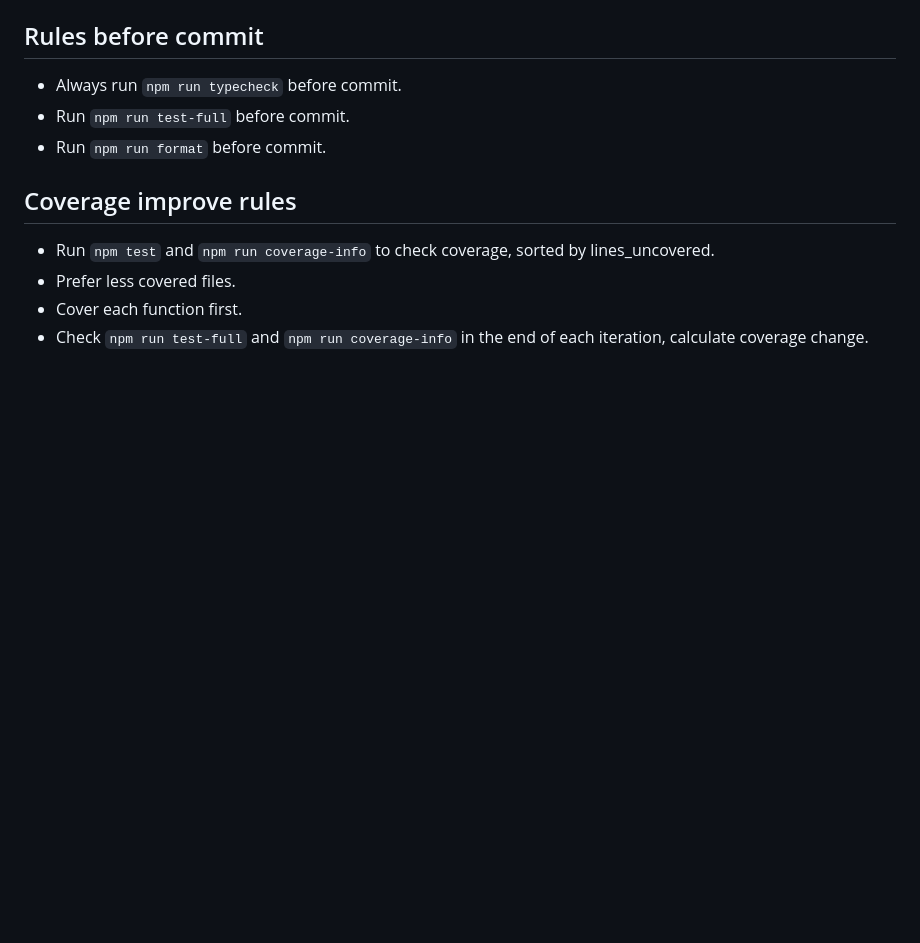
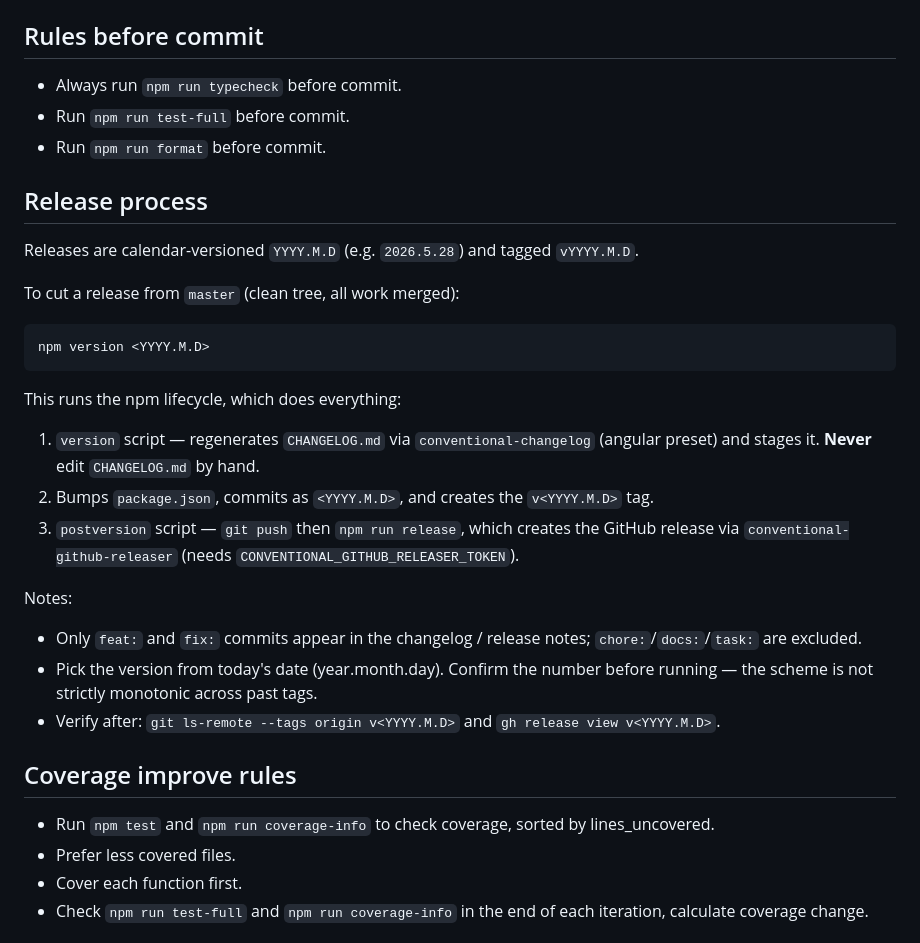
Before and after one commit to popstas/telegram-functions-bot, a Markdown page: AGENTS.md, the part around the change. Rendered like a GitHub page; blank space fills up the shorter version.

Commit message:
docs: document the npm version release process in AGENTS/CLAUDE
Co-Authored-By: Claude Opus 4.8 (1M context) <noreply@anthropic.com>

````diff
--- a/AGENTS.md
+++ b/AGENTS.md
@@ -29,6 +29,25 @@ When adding a field to `ConfigType` or `ConfigChatType` in `src/types.ts`:
 - Always run `npm run typecheck` before commit.
 - Run `npm run test-full` before commit.
 - Run `npm run format` before commit.
+
+## Release process
+Releases are calendar-versioned `YYYY.M.D` (e.g. `2026.5.28`) and tagged `vYYYY.M.D`.
+
+To cut a release from `master` (clean tree, all work merged):
+
+```sh
+npm version <YYYY.M.D>
+```
+
+This runs the npm lifecycle, which does everything:
+1. `version` script — regenerates `CHANGELOG.md` via `conventional-changelog` (angular preset) and stages it. **Never** edit `CHANGELOG.md` by hand.
+2. Bumps `package.json`, commits as `<YYYY.M.D>`, and creates the `v<YYYY.M.D>` tag.
+3. `postversion` script — `git push` then `npm run release`, which creates the GitHub release via `conventional-github-releaser` (needs `CONVENTIONAL_GITHUB_RELEASER_TOKEN`).
+
+Notes:
+- Only `feat:` and `fix:` commits appear in the changelog / release notes; `chore:`/`docs:`/`task:` are excluded.
+- Pick the version from today's date (year.month.day). Confirm the number before running — the scheme is not strictly monotonic across past tags.
+- Verify after: `git ls-remote --tags origin v<YYYY.M.D>` and `gh release view v<YYYY.M.D>`.
 
 ## Coverage improve rules
 - Run `npm test` and `npm run coverage-info` to check coverage, sorted by lines_uncovered.
````
